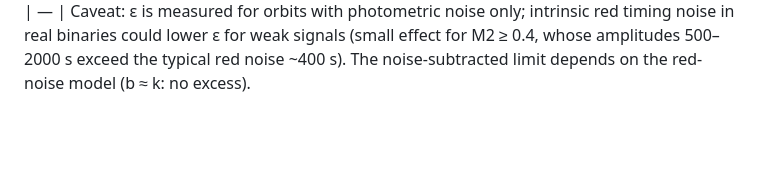
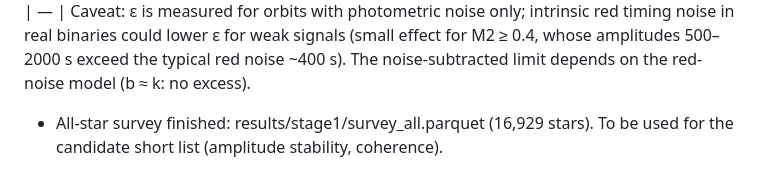
Before and after one commit to vasilybelokurov/rrl_lmc_binary, a Markdown page: JOURNAL.md, the part around the change. GitHub-like rendering; blank space fills up the shorter version.

Commit message:
Journal: all-star survey done
Co-Authored-By: Claude Opus 5.5 (1M context) <noreply@anthropic.com>

```diff
--- a/JOURNAL.md
+++ b/JOURNAL.md
@@ -866,3 +866,5 @@ simulated light curves of real stars (P logU 300–10⁴ d, M2 logU 0.05–1.5 M
 | 0.05–0.15 | any | ≤ 0.04 | no useful limit | — |
 Caveat: ε is measured for orbits with photometric noise only; intrinsic red timing noise in real binaries could lower ε for weak signals (small effect for
 M2 ≥ 0.4, whose amplitudes 500–2000 s exceed the typical red noise ~400 s). The noise-subtracted limit depends on the red-noise model (b ≈ k: no excess).
+
+- All-star survey finished: results/stage1/survey_all.parquet (16,929 stars). To be used for the candidate short list (amplitude stability, coherence).
```
